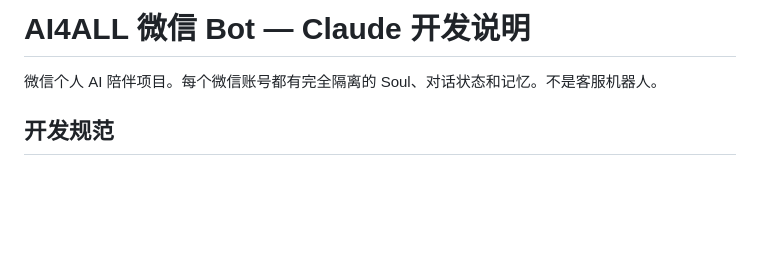
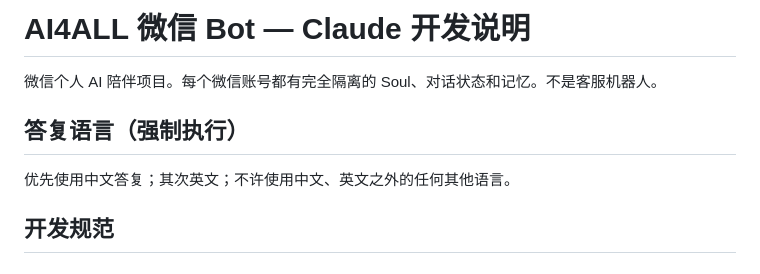
Before and after one commit to zhuoranwu15-create/ai4all_bridge, a Markdown page: CLAUDE.md, the part around the change. GitHub-like rendering; blank space fills up the shorter version.

Commit message:
docs(claude): 增加答复语言规范
优先中文答复，其次英文，不许使用其他语言。

Co-Authored-By: Claude Opus 4.8 <noreply@anthropic.com>

```diff
--- a/CLAUDE.md
+++ b/CLAUDE.md
@@ -1,6 +1,10 @@
 # AI4ALL 微信 Bot — Claude 开发说明
 
 微信个人 AI 陪伴项目。每个微信账号都有完全隔离的 Soul、对话状态和记忆。不是客服机器人。
+
+## 答复语言（强制执行）
+
+优先使用中文答复；其次英文；不许使用中文、英文之外的任何其他语言。
 
 ## 开发规范
 
```
